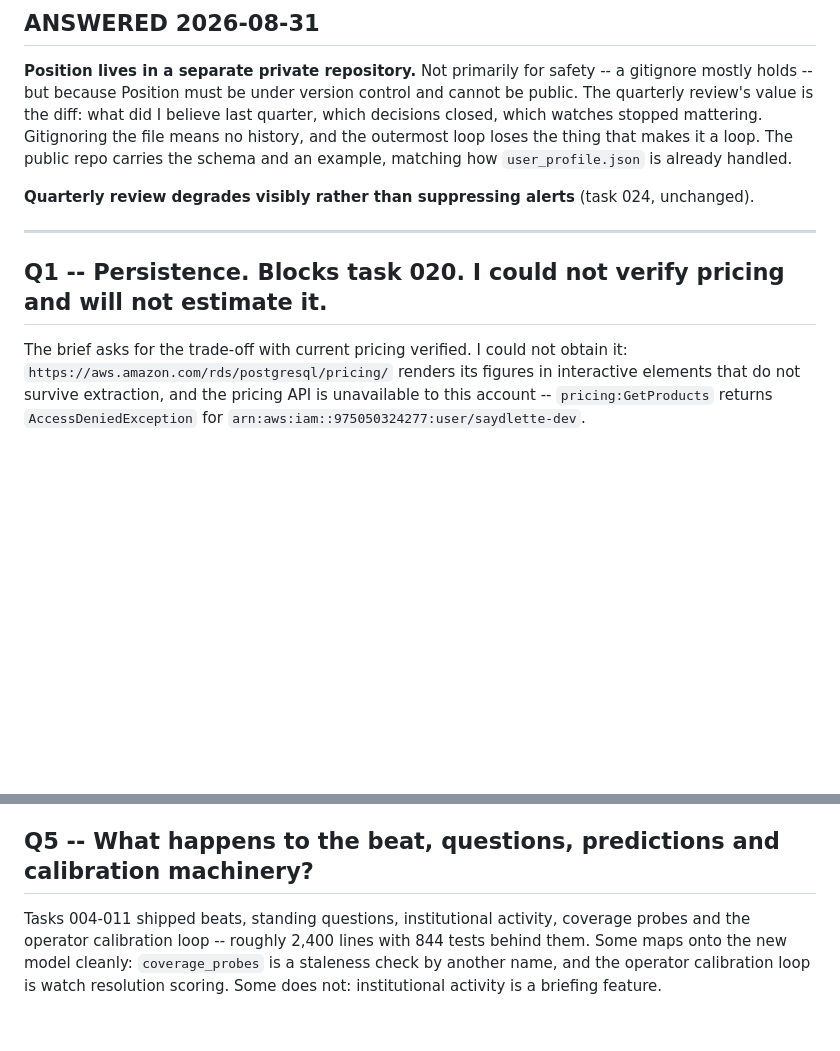
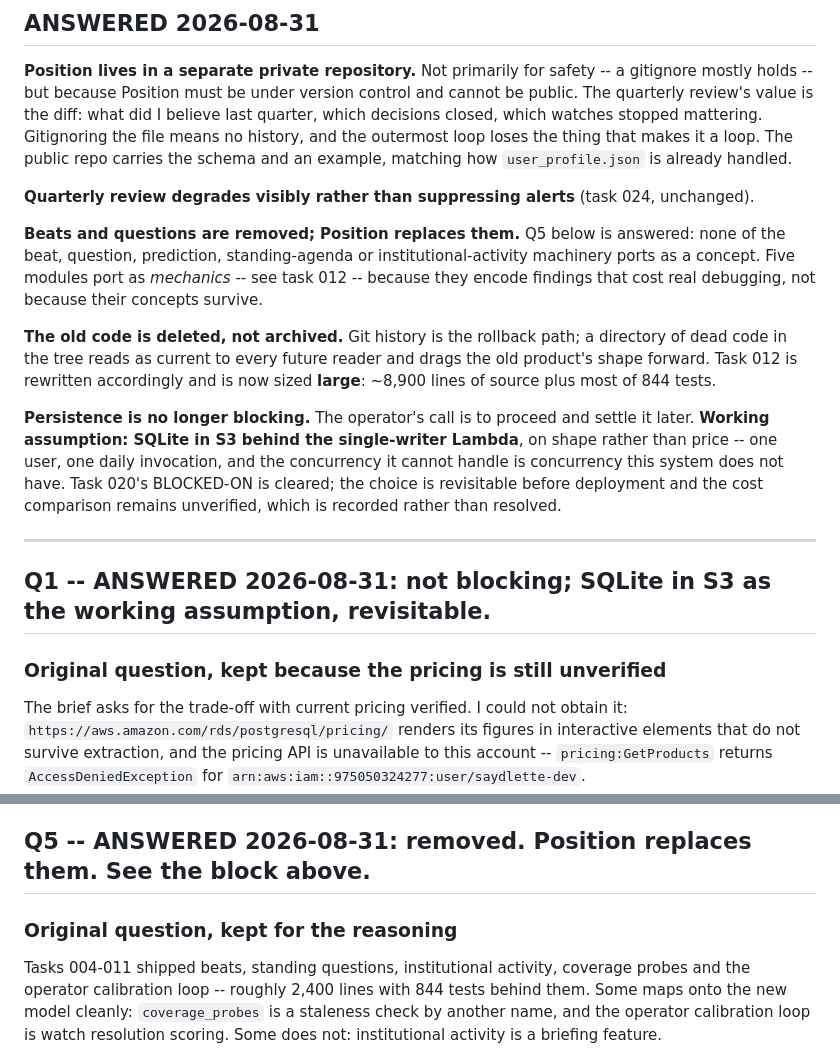
Before and after one commit to sam-aydlette/InsightWeaver, a Markdown page: backlog/022-open-questions.md, 2 parts joined by grey strips. GitHub-like rendering; blank space fills up the shorter version.

```diff
--- a/backlog/022-open-questions.md
+++ b/backlog/022-open-questions.md
@@ -18,9 +18,27 @@ how `user_profile.json` is already handled.
 
 **Quarterly review degrades visibly rather than suppressing alerts** (task 024, unchanged).
 
+**Beats and questions are removed; Position replaces them.** Q5 below is answered: none of the
+beat, question, prediction, standing-agenda or institutional-activity machinery ports as a concept.
+Five modules port as *mechanics* -- see task 012 -- because they encode findings that cost real
+debugging, not because their concepts survive.
+
+**The old code is deleted, not archived.** Git history is the rollback path; a directory of dead
+code in the tree reads as current to every future reader and drags the old product's shape forward.
+Task 012 is rewritten accordingly and is now sized **large**: ~8,900 lines of source plus most of
+844 tests.
+
+**Persistence is no longer blocking.** The operator's call is to proceed and settle it later.
+**Working assumption: SQLite in S3 behind the single-writer Lambda**, on shape rather than price --
+one user, one daily invocation, and the concurrency it cannot handle is concurrency this system
+does not have. Task 020's BLOCKED-ON is cleared; the choice is revisitable before deployment and
+the cost comparison remains unverified, which is recorded rather than resolved.
+
 ---
 
-## Q1 -- Persistence. Blocks task 020. **I could not verify pricing and will not estimate it.**
+## Q1 -- ANSWERED 2026-08-31: not blocking; SQLite in S3 as the working assumption, revisitable.
+
+### Original question, kept because the pricing is still unverified
 
 The brief asks for the trade-off with current pricing verified. I could not obtain it:
 `https://aws.amazon.com/rds/postgresql/pricing/` renders its figures in interactive elements that
@@ -72,7 +90,9 @@ decision" a query; the string is faster to author and does not force Position st
 acceptance in task 013 currently assumes the key, because an invariant enforced only by prose is
 the pattern this repository has been correcting all week. Confirm or overrule.
 
-## Q5 -- What happens to the beat, questions, predictions and calibration machinery?
+## Q5 -- ANSWERED 2026-08-31: removed. Position replaces them. See the block above.
+
+### Original question, kept for the reasoning
 
 Tasks 004-011 shipped beats, standing questions, institutional activity, coverage probes and the
 operator calibration loop -- roughly 2,400 lines with 844 tests behind them. Some maps onto the new
```
Also changed, not shown: backlog/012-archive-the-briefing-product.md (+37 -19 lines), backlog/020-v0-deployment.md (+1 -1 lines).
